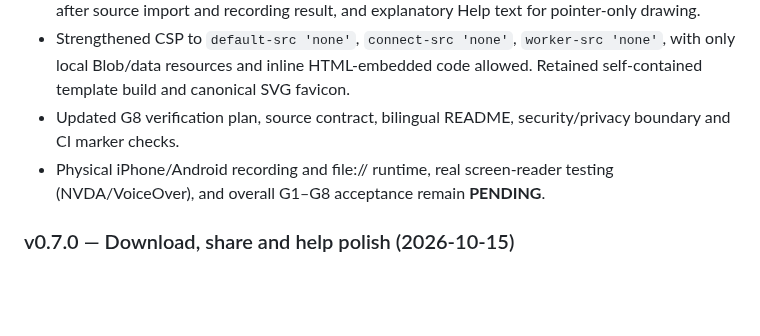
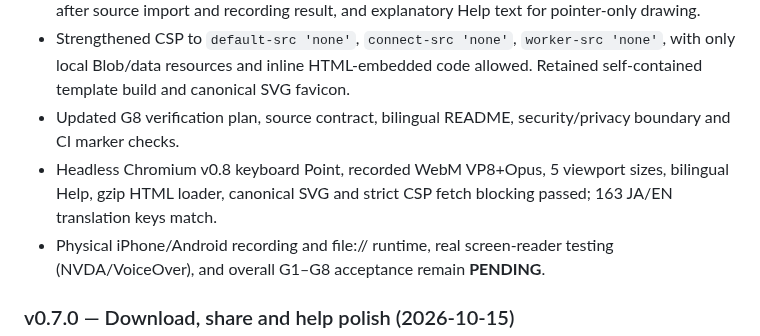
Before and after one commit to ttomohisa/htmlapps-pause-and-tell, a Markdown page: CHANGELOG.md, the part around the change. Rendered like a GitHub page; blank space fills up the shorter version.

Commit message:
docs: record G8 generated HTML and Chromium evidence

```diff
--- a/CHANGELOG.md
+++ b/CHANGELOG.md
@@ -8,6 +8,7 @@
 - Added skip-to-app link, localized phase announcements, accessible seek position, focus changes after source import and recording result, and explanatory Help text for pointer-only drawing.
 - Strengthened CSP to `default-src 'none'`, `connect-src 'none'`, `worker-src 'none'`, with only local Blob/data resources and inline HTML-embedded code allowed. Retained self-contained template build and canonical SVG favicon.
 - Updated G8 verification plan, source contract, bilingual README, security/privacy boundary and CI marker checks.
+- Headless Chromium v0.8 keyboard Point, recorded WebM VP8+Opus, 5 viewport sizes, bilingual Help, gzip HTML loader, canonical SVG and strict CSP fetch blocking passed; 163 JA/EN translation keys match.
 - Physical iPhone/Android recording and file:// runtime, real screen-reader testing (NVDA/VoiceOver), and overall G1–G8 acceptance remain **PENDING**.
 
 
```
